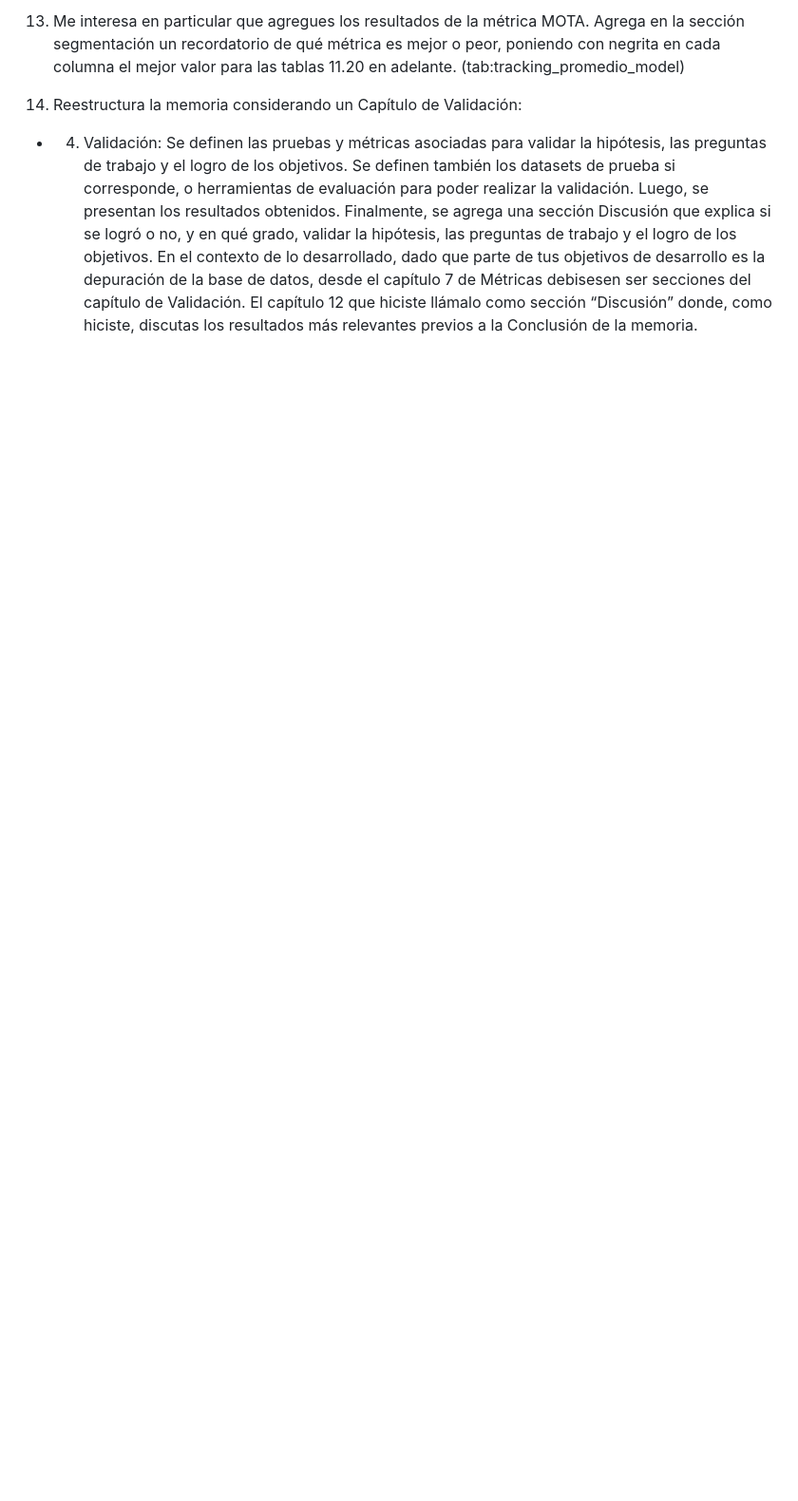
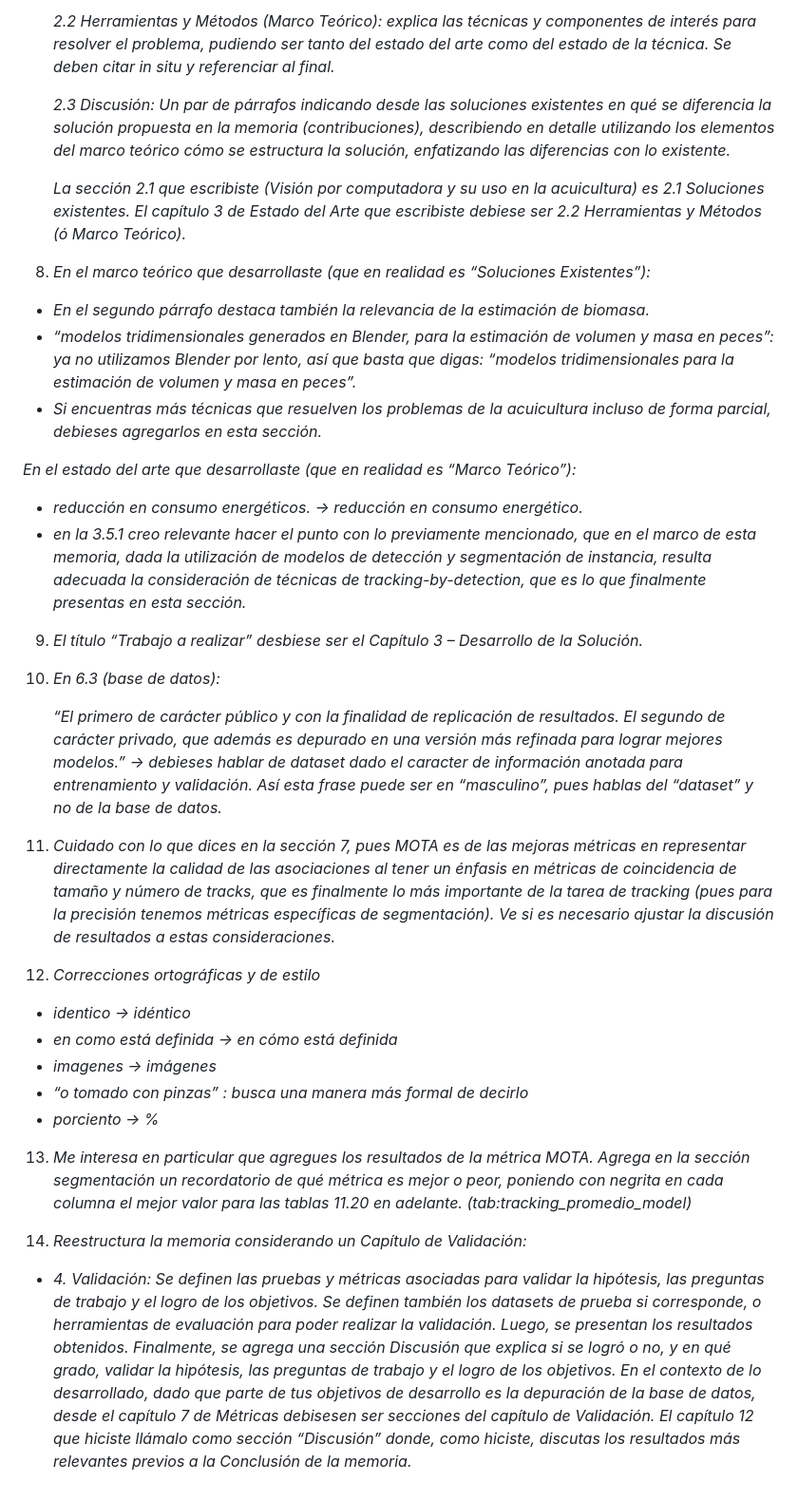
Before and after one commit to juliopchile/memoria-informe, a Markdown page: Correcciones.md, the part around the change printed below. Shown: that part at 95% size. Drawn GitHub-style; blank space fills up the shorter version.

```diff
--- a/Correcciones.md
+++ b/Correcciones.md
@@ -52,7 +38,40 @@ En el estado del arte que desarrollaste (que en realidad es “Marco Teórico”
 
-13) Me interesa en particular que agregues los resultados de la métrica MOTA.
-Agrega en la sección segmentación un recordatorio de qué métrica es mejor o peor, poniendo con negrita en cada columna el mejor valor para las tablas 11.20 en adelante. (tab:tracking_promedio_model)
+    _2.2 Herramientas y Métodos (Marco Teórico): explica las técnicas y componentes de interés para resolver el problema, pudiendo ser tanto del estado del arte como del estado de la técnica. Se deben citar in situ y referenciar al final._
 
-14) Reestructura la memoria considerando un Capítulo de Validación:
+    _2.3 Discusión: Un par de párrafos indicando desde las soluciones existentes en qué se diferencia la solución propuesta en la memoria (contribuciones), describiendo en detalle utilizando los elementos del marco teórico cómo se estructura la solución, enfatizando las diferencias con lo existente._
 
-- 4. Validación: Se definen las pruebas y métricas asociadas para validar la hipótesis, las preguntas de trabajo y el logro de los objetivos. Se definen también los datasets de prueba si corresponde, o herramientas de evaluación para poder realizar la validación. Luego, se presentan los resultados obtenidos. Finalmente, se agrega una sección Discusión que explica si se logró o no, y en qué grado, validar la hipótesis, las preguntas de trabajo y el logro de los objetivos. En el contexto de lo desarrollado, dado que parte de tus objetivos de desarrollo es la depuración de la base de datos, desde el capítulo 7 de Métricas debisesen ser secciones del capítulo de Validación. El capítulo 12 que hiciste llámalo como sección “Discusión” donde, como hiciste, discutas los resultados más relevantes previos a la Conclusión de la memoria.
+    _La sección 2.1 que escribiste (Visión por computadora y su uso en la acuicultura) es 2.1 Soluciones existentes. El capítulo 3 de Estado del Arte que escribiste debiese ser 2.2 Herramientas y Métodos (ó Marco Teórico)._
+
+
+8) _En el marco teórico que desarrollaste (que en realidad es “Soluciones Existentes”):_
+
+- _En el segundo párrafo destaca también la relevancia de la estimación de biomasa._
+- _“modelos tridimensionales generados en Blender, para la estimación de volumen y masa en peces”: ya no utilizamos Blender por lento, así que basta que digas: “modelos tridimensionales para la estimación de volumen y masa en peces”._
+- _Si encuentras más técnicas que resuelven los problemas de la acuicultura incluso de forma parcial, debieses agregarlos en esta sección._
+
+_En el estado del arte que desarrollaste (que en realidad es “Marco Teórico”):_
+
+- _reducción en consumo energéticos. → reducción en consumo energético._
+- _en la 3.5.1 creo relevante hacer el punto con lo previamente mencionado, que en el marco de esta memoria, dada la utilización de modelos de detección y segmentación de instancia, resulta adecuada la consideración de técnicas de tracking-by-detection, que es lo que finalmente presentas en esta sección._
+
+9) _El título “Trabajo a realizar” desbiese ser el Capítulo 3 – Desarrollo de la Solución._
+
+10) _En 6.3 (base de datos):_
+
+    _“El primero de carácter público y con la finalidad de replicación de resultados. El segundo de carácter privado, que además es depurado en una versión más refinada para lograr mejores modelos.” → debieses hablar de dataset dado el caracter de información anotada para entrenamiento y validación. Así esta frase puede ser en “masculino”, pues hablas del “dataset” y no de la base de datos._
+
+11) _Cuidado con lo que dices en la sección 7, pues MOTA es de las mejoras métricas en representar directamente la calidad de las asociaciones al tener un énfasis en métricas de coincidencia de tamaño y número de tracks, que es finalmente lo más importante de la tarea de tracking (pues para la precisión tenemos métricas específicas de segmentación). Ve si es necesario ajustar la discusión de resultados a estas consideraciones._
+
+12) _Correcciones ortográficas y de estilo_
+- _identico → idéntico_
+- _en como está definida → en cómo está definida_
+- _imagenes → imágenes_
+- _“o tomado con pinzas” : busca una manera más formal de decirlo_
+- _porciento → %_
+
+13) _Me interesa en particular que agregues los resultados de la métrica MOTA.
+Agrega en la sección segmentación un recordatorio de qué métrica es mejor o peor, poniendo con negrita en cada columna el mejor valor para las tablas 11.20 en adelante. (tab:tracking\_promedio\_model)_
+
+14) _Reestructura la memoria considerando un Capítulo de Validación:_
+
+- _4. Validación: Se definen las pruebas y métricas asociadas para validar la hipótesis, las preguntas de trabajo y el logro de los objetivos. Se definen también los datasets de prueba si corresponde, o herramientas de evaluación para poder realizar la validación. Luego, se presentan los resultados obtenidos. Finalmente, se agrega una sección Discusión que explica si se logró o no, y en qué grado, validar la hipótesis, las preguntas de trabajo y el logro de los objetivos. En el contexto de lo desarrollado, dado que parte de tus objetivos de desarrollo es la depuración de la base de datos, desde el capítulo 7 de Métricas debisesen ser secciones del capítulo de Validación. El capítulo 12 que hiciste llámalo como sección “Discusión” donde, como hiciste, discutas los resultados más relevantes previos a la Conclusión de la memoria._
```
Also changed, not shown: other parts of Correcciones.md (+19 -33 lines).
